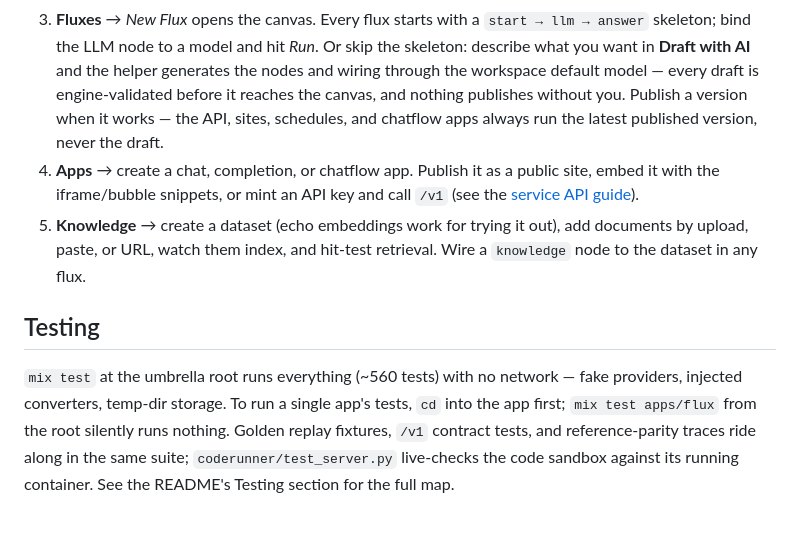
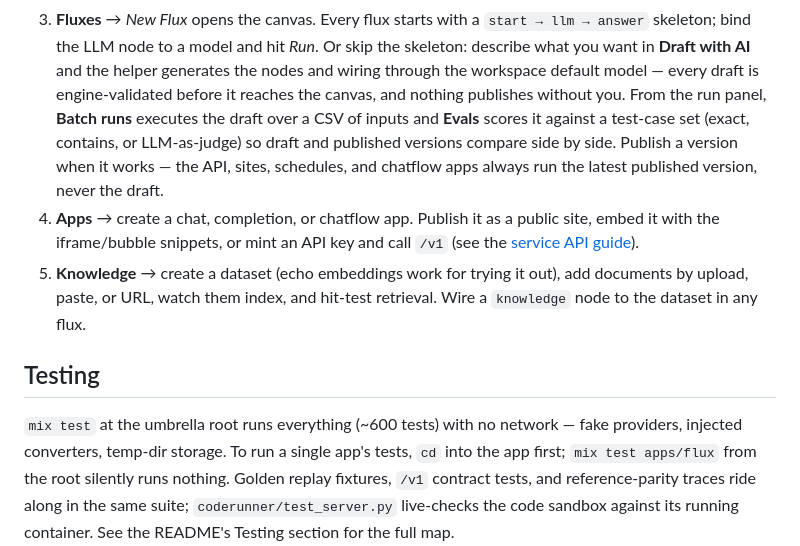
Before and after one commit to canuckasaurus/fluxcapacitor, a Markdown page: docs/guides/getting-started.md, the part around the change. GitHub-like rendering; blank space fills up the shorter version.

```diff
--- a/docs/guides/getting-started.md
+++ b/docs/guides/getting-started.md
@@ -47,9 +47,13 @@ lands in the dev mailbox at `/dev/mailbox`).
    *Run*. Or skip the skeleton: describe what you want in **Draft with
    AI** and the helper generates the nodes and wiring through the
    workspace default model — every draft is engine-validated before it
-   reaches the canvas, and nothing publishes without you. Publish a
-   version when it works — the API, sites, schedules, and chatflow apps
-   always run the latest published version, never the draft.
+   reaches the canvas, and nothing publishes without you. From the run
+   panel, **Batch runs** executes the draft over a CSV of inputs and
+   **Evals** scores it against a test-case set (exact, contains, or
+   LLM-as-judge) so draft and published versions compare side by side.
+   Publish a version when it works — the API, sites, schedules, and
+   chatflow apps always run the latest published version, never the
+   draft.
 4. **Apps** → create a chat, completion, or chatflow app. Publish it as
    a public site, embed it with the iframe/bubble snippets, or mint an
    API key and call `/v1` (see the [service API guide](service-api.md)).
@@ -60,7 +64,7 @@ lands in the dev mailbox at `/dev/mailbox`).
 
 ## Testing
 
-`mix test` at the umbrella root runs everything (~560 tests) with no
+`mix test` at the umbrella root runs everything (~600 tests) with no
 network — fake providers, injected converters, temp-dir storage. To run
 a single app's tests, `cd` into the app first; `mix test apps/flux`
 from the root silently runs nothing. Golden replay fixtures, `/v1`
```
Also changed, not shown: README.md (+20 -5 lines), docs/PARITY-PLAN.md (+21 -0 lines).
